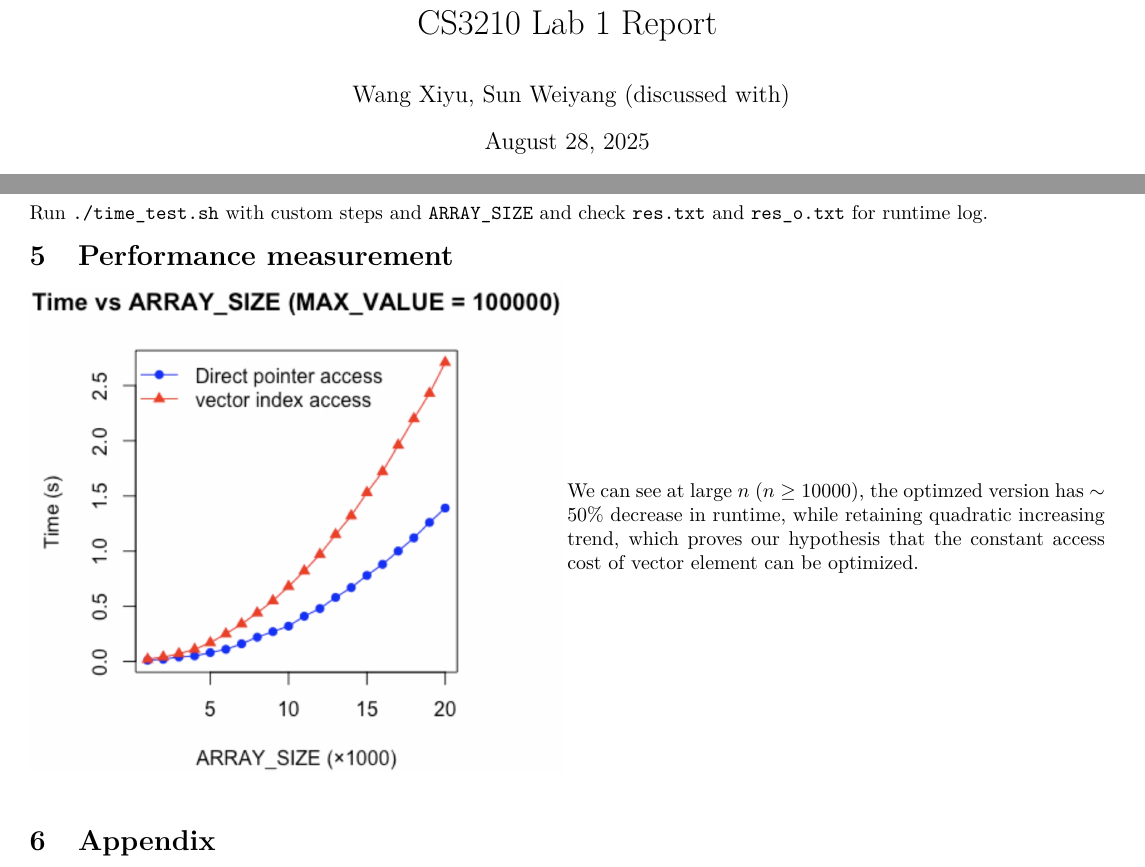
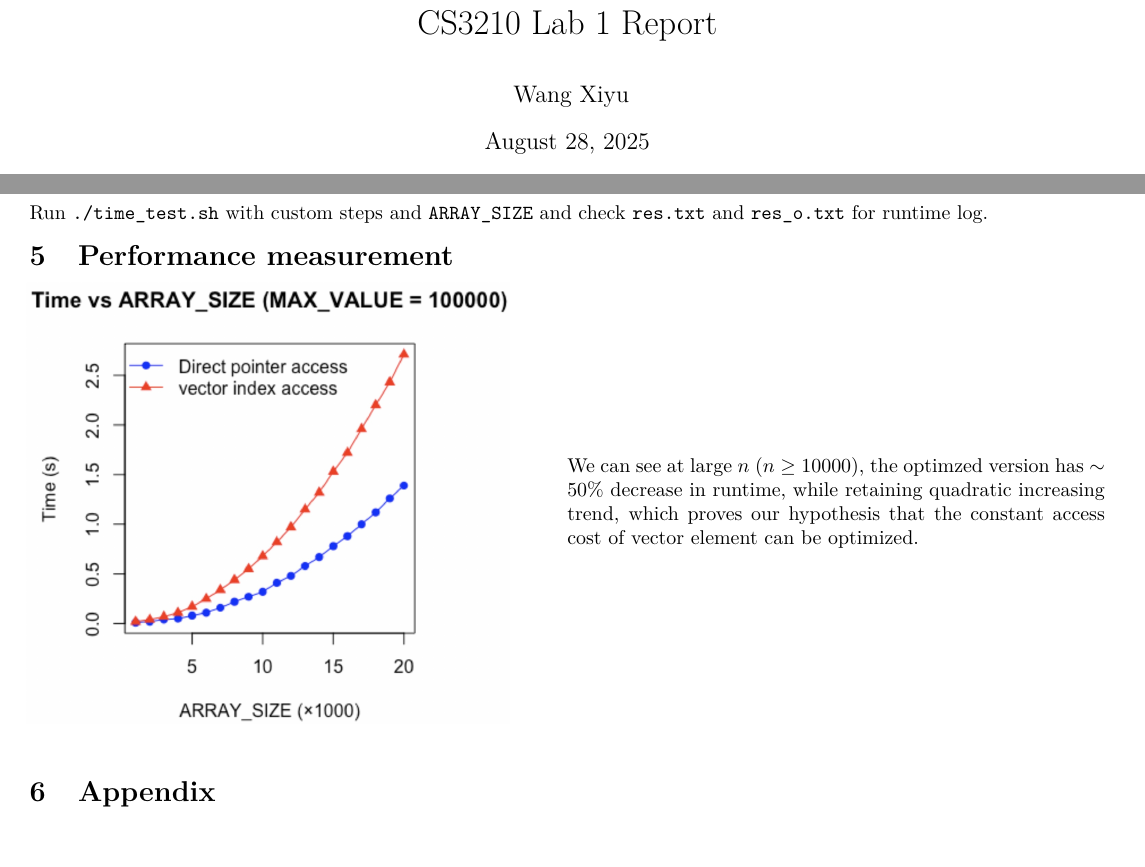
Before and after one commit to Wxy2003-xy/CS3210, a LaTeX document (L1_report.tex): two parts of pages 1 and 2 of 2, joined at a grey line, cut so that both start at the same text. Compiled offline with pdfLaTeX.

Commit message:
no message

```diff
--- a/L1_report.tex
+++ b/L1_report.tex
@@ -40,7 +40,7 @@
 \begin{document}
 \title{CS3210 Lab 1 Report}
 \author{
-  Wang Xiyu, Sun Weiyang (discussed with)
+  Wang Xiyu
 }
 \maketitle
 \par\vspace{-2em}
@@ -136,7 +136,7 @@ check \texttt{res.txt} and \texttt{res\_o.txt} for runtime log.
 \section{Performance measurement}
 \par\vspace{-1.5em}
 \par\vspace{3ex}
-\begin{minipage}{0.5\linewidth}
+\begin{minipage}{0.45\linewidth}
     \noindent\makebox[\columnwidth][c]{%
     \includegraphics[
       width=\columnwidth,
```
Also changed, not shown: L1_report.pdf, 2 other files.
